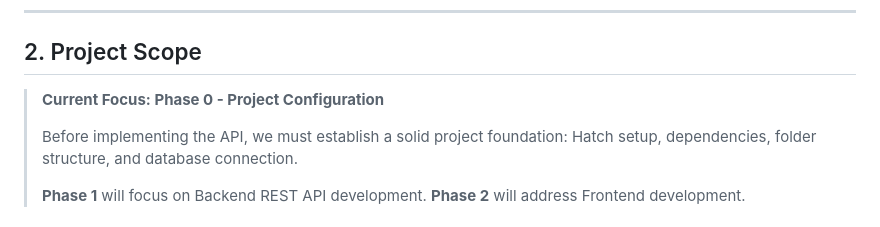
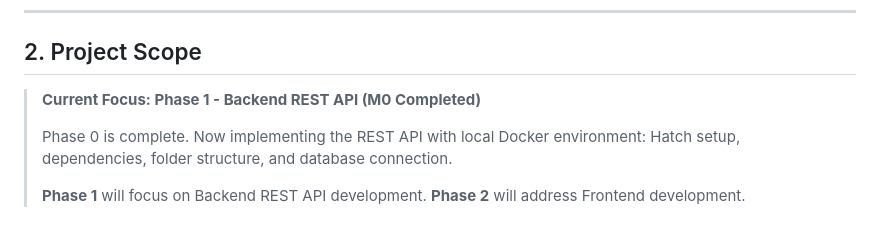
Before and after one commit to Ticlla/Backend-ComercialComarapa, a Markdown page: Documentation/project-init/PRD-inventory-management-api.md, the part around the change. Rendered like a GitHub page.

```diff
--- a/Documentation/project-init/PRD-inventory-management-api.md
+++ b/Documentation/project-init/PRD-inventory-management-api.md
@@ -41,9 +41,9 @@ This document outlines the requirements for building a REST API backend system f
 
 ## 2. Project Scope
 
-> **Current Focus: Phase 0 - Project Configuration**
+> **Current Focus: Phase 1 - Backend REST API (M0 Completed)**
 >
-> Before implementing the API, we must establish a solid project foundation:
+> Phase 0 is complete. Now implementing the REST API with local Docker environment:
 > Hatch setup, dependencies, folder structure, and database connection.
 >
 > **Phase 1** will focus on Backend REST API development.
```
Also changed, not shown: Documentation/project-init/PHASE1-IMPLEMENTATION-PLAN.md (+74 -20 lines).
